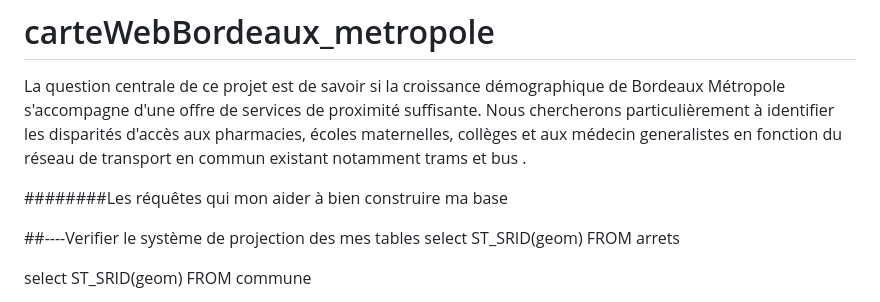
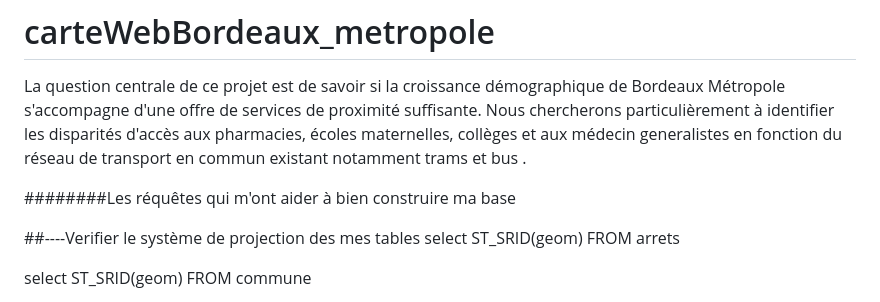
Before and after one commit to Adamiss1993/carteWebBordeaux_metropole, a Markdown page: README.md, the part around the change. Rendered like a GitHub page.

Commit message:
Fix typo in README regarding database queries

```diff
--- a/README.md
+++ b/README.md
@@ -2,7 +2,7 @@
 La question centrale de ce projet est de savoir si la croissance démographique de Bordeaux Métropole s'accompagne d'une offre de services de proximité suffisante. Nous chercherons particulièrement à identifier les disparités d'accès aux pharmacies, écoles maternelles, collèges et aux médecin generalistes en fonction du réseau de transport en commun existant notamment trams et bus .
 
 
-########Les réquêtes qui mon aider à bien construire ma base
+########Les réquêtes qui m'ont aider à bien construire ma base
 
 
 ##----Verifier le système de projection des mes tables
```
